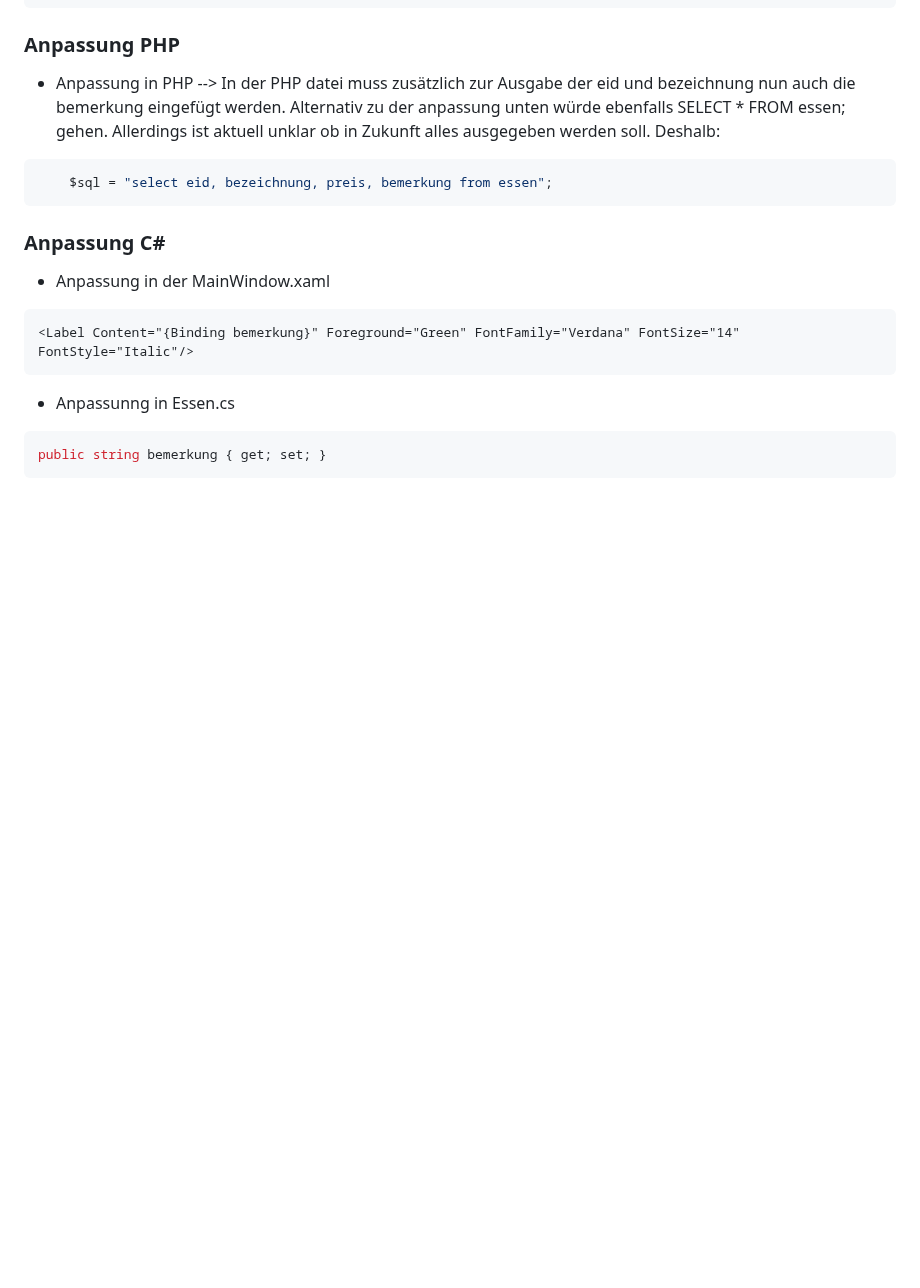
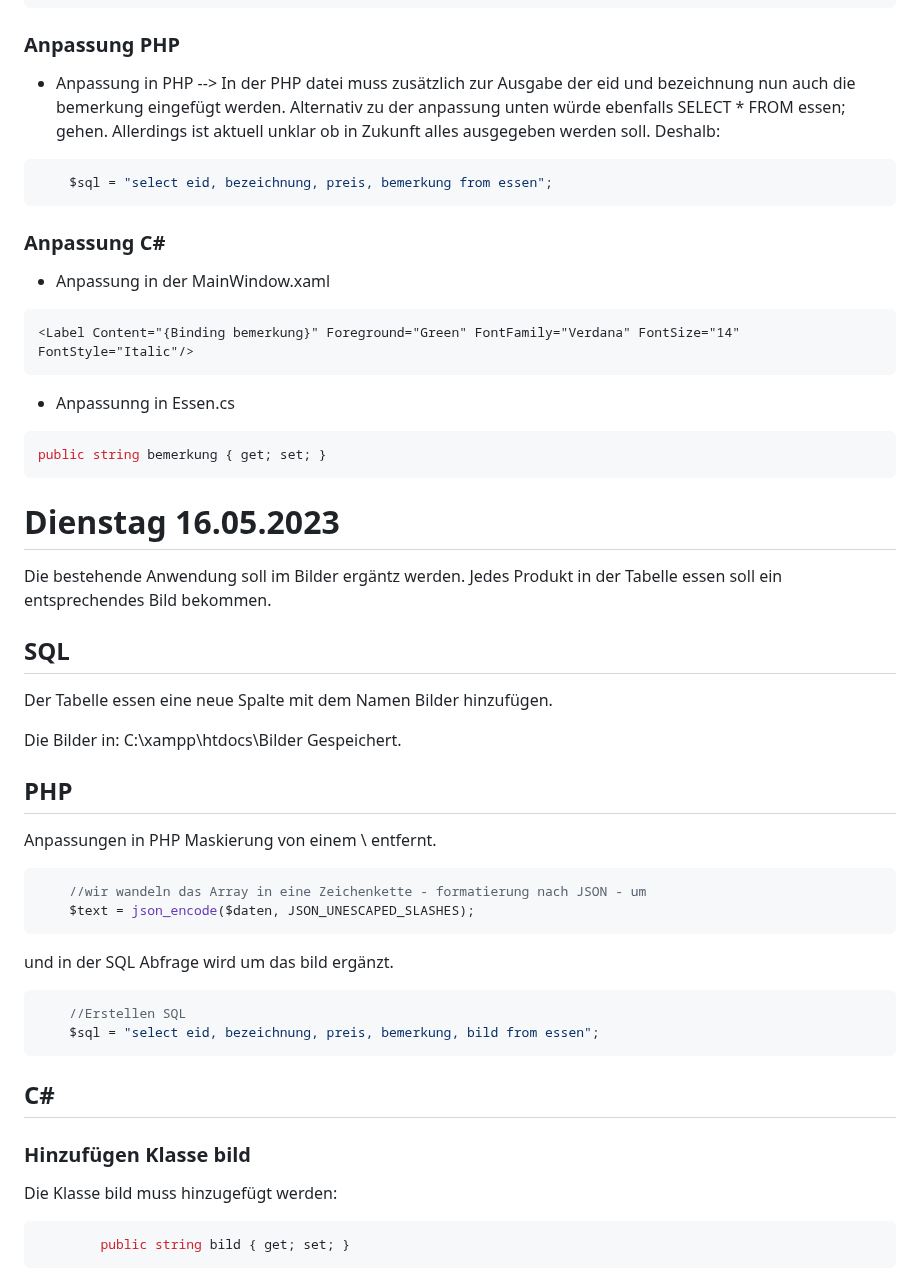
Before and after one commit to labpa/Schule, a Markdown page: C#/Essen_im_Netz.md, the part around one of its changes. GitHub-like rendering; blank space fills up the shorter version.

````diff
--- a/C#/Essen_im_Netz.md
+++ b/C#/Essen_im_Netz.md
@@ -477,3 +477,33 @@ UPDATE essen SET bemerkung='kann Spuren von Menschen enthalten' WHERE eid = 3;
 ```C#
 public string bemerkung { get; set; }
 ```
+
+# Dienstag 16.05.2023
+Die bestehende Anwendung soll im Bilder ergäntz werden. Jedes Produkt in der Tabelle essen soll ein entsprechendes Bild bekommen.
+## SQL
+Der Tabelle essen eine neue Spalte mit dem Namen Bilder hinzufügen.
+
+Die Bilder in: C:\xampp\htdocs\Bilder Gespeichert.
+
+## PHP
+Anpassungen in PHP Maskierung von einem \ entfernt.
+
+```php
+	//wir wandeln das Array in eine Zeichenkette - formatierung nach JSON - um
+	$text = json_encode($daten, JSON_UNESCAPED_SLASHES);
+```
+
+und in der SQL Abfrage wird um das bild ergänzt.
+```php
+	//Erstellen SQL
+	$sql = "select eid, bezeichnung, preis, bemerkung, bild from essen";
+```
+
+## C#
+### Hinzufügen Klasse bild
+Die Klasse bild muss hinzugefügt werden:
+```C#
+        public string bild { get; set; }
+```
+###
+
````
Also changed, not shown: other parts of C#/Essen_im_Netz.md (+17 -0 lines).
